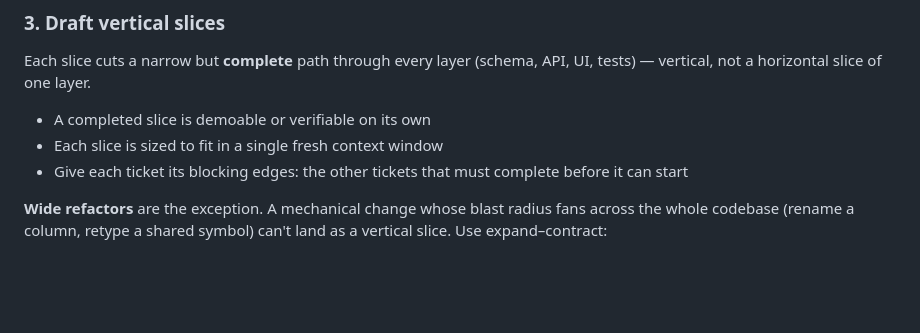
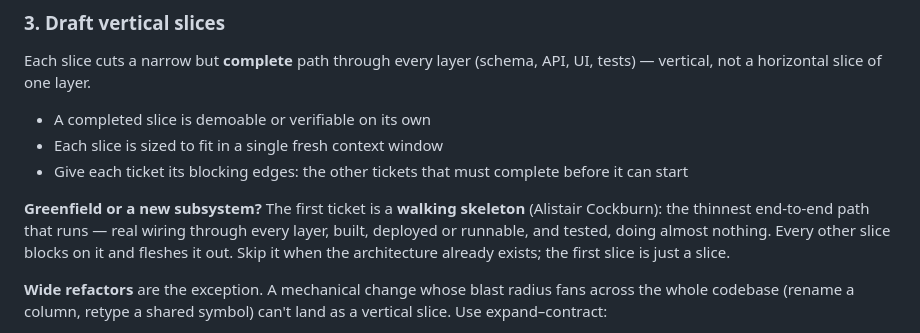
Before and after one commit to dannybrown37/skill-tree, a Markdown page: skills/to-tickets/SKILL.md, the part around the change. Drawn GitHub-style; blank space fills up the shorter version.

```diff
--- a/skills/to-tickets/SKILL.md
+++ b/skills/to-tickets/SKILL.md
@@ -35,6 +35,11 @@ vertical, not a horizontal slice of one layer.
 - A completed slice is demoable or verifiable on its own
 - Each slice is sized to fit in a single fresh context window
 - Give each ticket its blocking edges: the other tickets that must complete before it can start
+
+**Greenfield or a new subsystem?** The first ticket is a **walking skeleton** (Alistair
+Cockburn): the thinnest end-to-end path that runs — real wiring through every layer, built,
+deployed or runnable, and tested, doing almost nothing. Every other slice blocks on it and
+fleshes it out. Skip it when the architecture already exists; the first slice is just a slice.
 
 **Wide refactors** are the exception. A mechanical change whose blast radius fans across the
 whole codebase (rename a column, retype a shared symbol) can't land as a vertical slice. Use
```
Also changed, not shown: README.md (+2 -2 lines), skills/implement/SKILL.md (+25 -10 lines).
